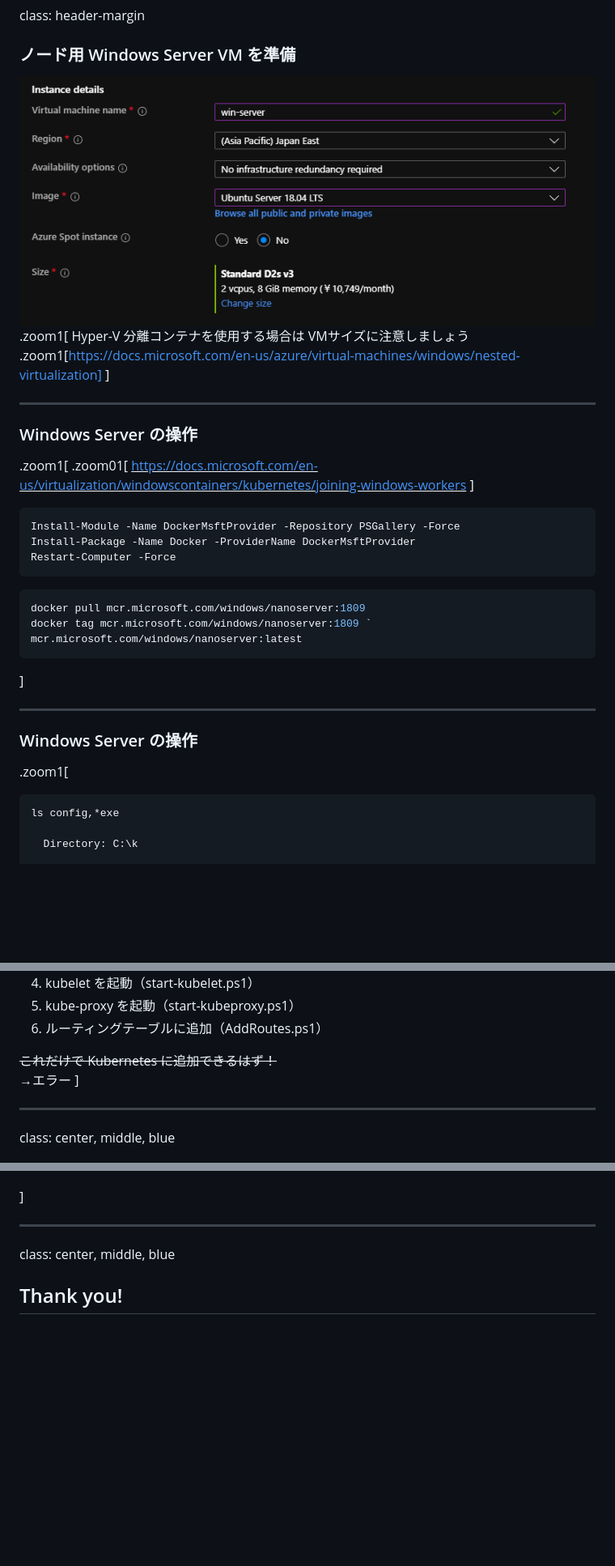
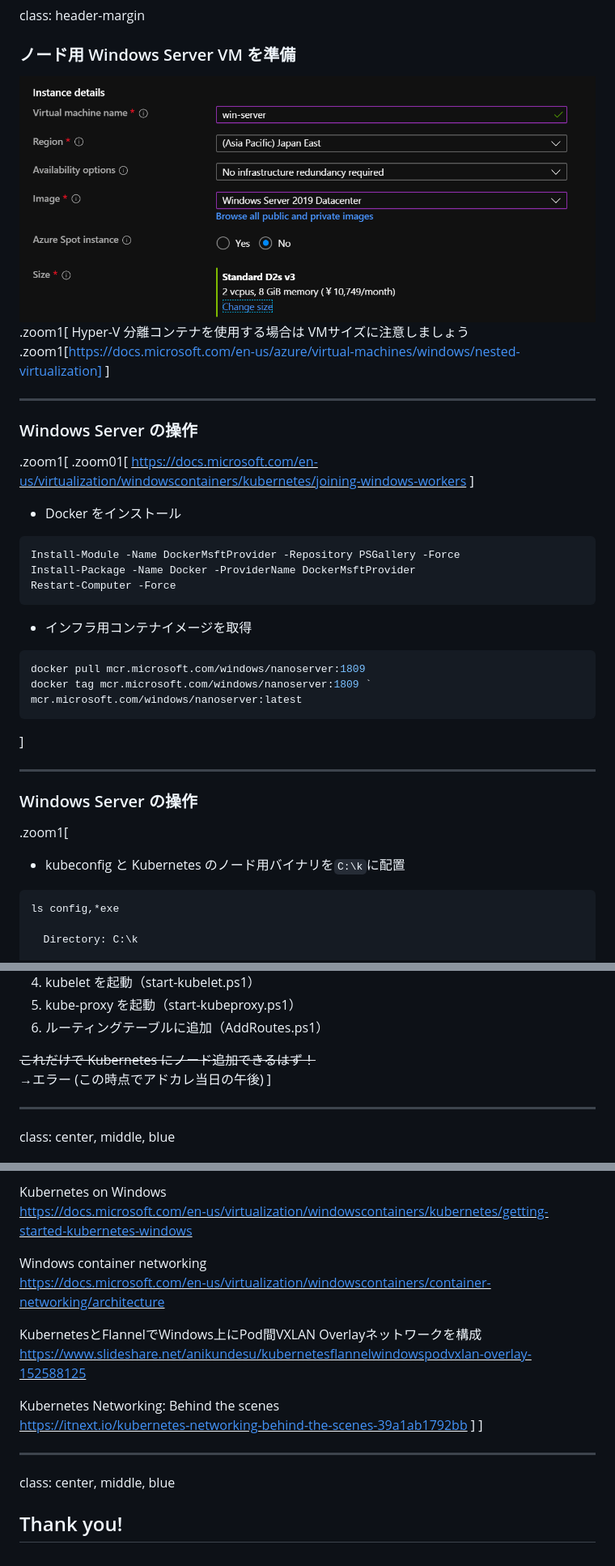
Before and after one commit to kyohmizu/slides-lt-win-k8s, a Markdown page: main.md, 3 parts joined by grey strips. Shown: that part at 81% size. Rendered like a GitHub page; pictures changed too: win-server.png; blank space fills up the shorter version.

Commit message:
modify slides

````diff
--- a/main.md
+++ b/main.md
@@ -151,11 +204,15 @@ Hyper-V 分離コンテナを使用する場合は VMサイズに注意しまし
 <u><https://docs.microsoft.com/en-us/virtualization/windowscontainers/kubernetes/joining-windows-workers></u>
 ]
 
+- Docker をインストール
+
 ```powershell
 Install-Module -Name DockerMsftProvider -Repository PSGallery -Force
 Install-Package -Name Docker -ProviderName DockerMsftProvider
 Restart-Computer -Force
 ```
+
+- インフラ用コンテナイメージを取得
 
 ```powershell
 docker pull mcr.microsoft.com/windows/nanoserver:1809
@@ -168,6 +225,8 @@ mcr.microsoft.com/windows/nanoserver:latest
 ### Windows Server の操作
 
 .zoom1[
+- kubeconfig と Kubernetes のノード用バイナリを`C:\k`に配置
+
 ```powershell
 ls config,*exe
 
@@ -238,8 +297,8 @@ https://github.com/microsoft/SDN/raw/master/Kubernetes/windows/start.ps1
 1. kube-proxy を起動（start-kubeproxy.ps1）
 1. ルーティングテーブルに追加（AddRoutes.ps1）
 
-~~これだけで Kubernetes に追加できるはず！~~
-<span style="color:red">→エラー</span>
+~~これだけで Kubernetes にノード追加できるはず！~~
+<span style="color:red">→エラー (この時点でアドカレ当日の午後)</span>
 ]
 
 ---
@@ -357,4 +498,16 @@ worker-2     Ready    <none>   28h    v1.15.0
 
+Kubernetes on Windows
+<u><https://docs.microsoft.com/en-us/virtualization/windowscontainers/kubernetes/getting-started-kubernetes-windows></u>
+
+Windows container networking
+<u><https://docs.microsoft.com/en-us/virtualization/windowscontainers/container-networking/architecture></u>
+
+KubernetesとFlannelでWindows上にPod間VXLAN Overlayネットワークを構成
+<u><https://www.slideshare.net/anikundesu/kubernetesflannelwindowspodvxlan-overlay-152588125></u>
+
+Kubernetes Networking: Behind the scenes
+<u><https://itnext.io/kubernetes-networking-behind-the-scenes-39a1ab1792bb></u>
+]
 ]
 
 ---
````
Also changed, not shown: other parts of main.md (+154 -19 lines), notification.png (added), 1 other file.
